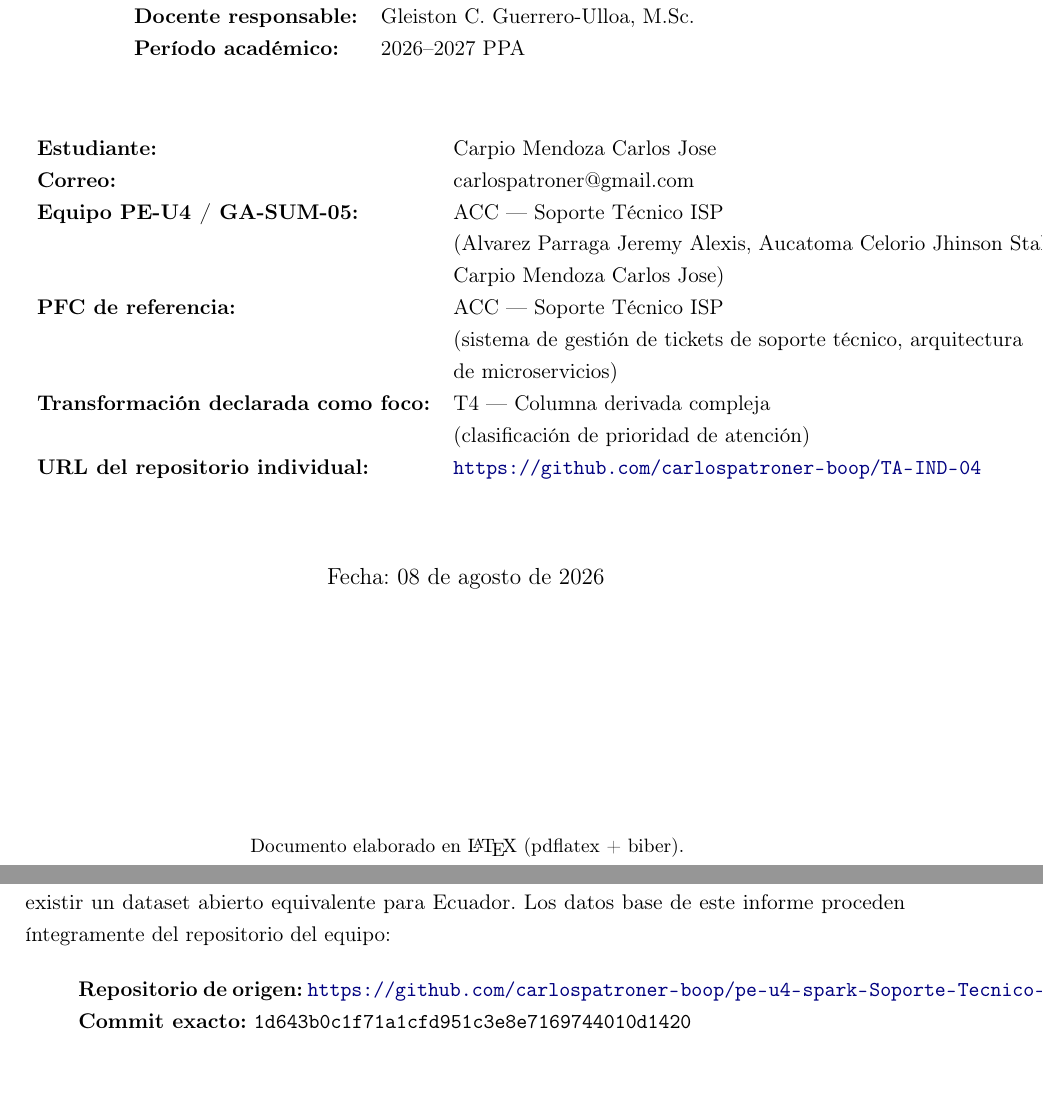
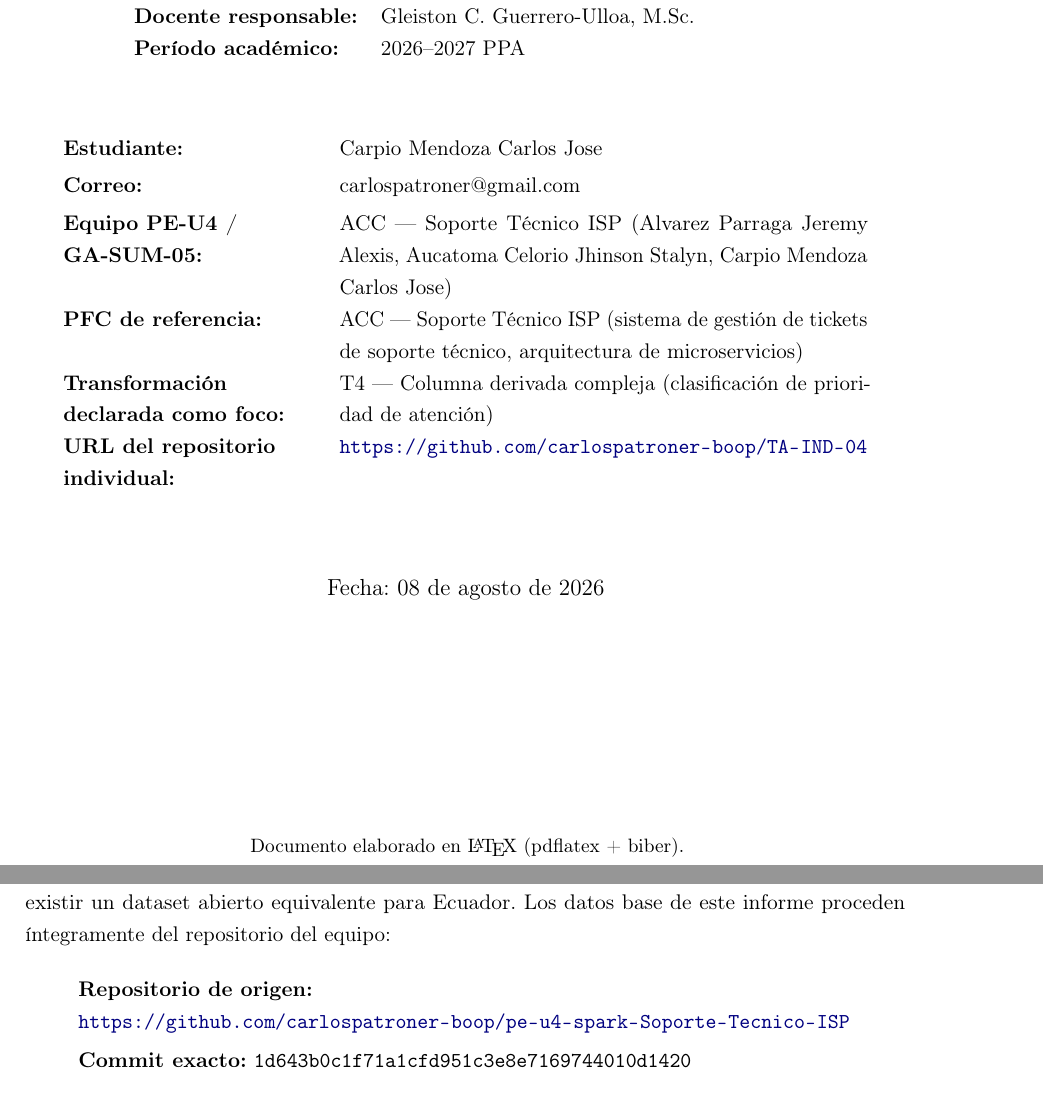
Before and after one commit to carlospatroner-boop/TA-IND-04, a LaTeX document (docs/TA_IND_04_Informe.tex): two parts of pages 1 and 2 of 10 before the commit and two parts of pages 1 and 2 of 11 after it, joined at a grey line, cut so that both start at the same text, the shorter picture padded with empty space. Compiled offline with pdfLaTeX.

Commit message:
docs: informe LaTeX completo, PDF compilado y figuras propias 300 DPI

```diff
--- a/docs/TA_IND_04_Informe.tex
+++ b/docs/TA_IND_04_Informe.tex
@@ -26,7 +26,9 @@
 
 % ---------- Referencias cruzadas y bibliografía ----------
 \usepackage{hyperref}
-\hypersetup{colorlinks=true, linkcolor=blue!50!black, citecolor=blue!50!black, urlcolor=blue!50!black}
+\hypersetup{colorlinks=true, linkcolor=blue!50!black, citecolor=blue!50!black, urlcolor=blue!50!black,
+            breaklinks=true}
+\usepackage{array}
 \usepackage[backend=biber,style=ieee,sorting=none]{biblatex}
 \addbibresource{references.bib}
 
@@ -61,18 +63,16 @@
 \end{tabular}
 
 \vspace{1.2cm}
-\begin{tabular}{ll}
-\textbf{Estudiante:} & Carpio Mendoza Carlos Jose \\
-\textbf{Correo:} & carlospatroner@gmail.com \\
-\textbf{Equipo PE-U4 / GA-SUM-05:} & ACC --- Soporte Técnico ISP \\
- & (Alvarez Parraga Jeremy Alexis, Aucatoma Celorio Jhinson Stalyn, \\
- & Carpio Mendoza Carlos Jose) \\
-\textbf{PFC de referencia:} & ACC --- Soporte Técnico ISP \\
- & (sistema de gestión de tickets de soporte técnico, arquitectura \\
- & de microservicios) \\
-\textbf{Transformación declarada como foco:} & T4 --- Columna derivada compleja \\
- & (clasificación de prioridad de atención) \\
-\textbf{URL del repositorio individual:} & \url{https://github.com/carlospatroner-boop/TA-IND-04} \\
+\begin{tabular}{>{\bfseries\raggedright}p{4.6cm} p{9.6cm}}
+Estudiante: & Carpio Mendoza Carlos Jose \\[3pt]
+Correo: & carlospatroner@gmail.com \\[3pt]
+Equipo PE-U4 / GA-SUM-05: & ACC --- Soporte Técnico ISP (Alvarez Parraga Jeremy Alexis,
+ Aucatoma Celorio Jhinson Stalyn, Carpio Mendoza Carlos Jose) \\[3pt]
+PFC de referencia: & ACC --- Soporte Técnico ISP (sistema de gestión de tickets de soporte
+ técnico, arquitectura de microservicios) \\[3pt]
+Transformación declarada como foco: & T4 --- Columna derivada compleja (clasificación de
+ prioridad de atención) \\[3pt]
+URL del repositorio individual: & \url{https://github.com/carlospatroner-boop/TA-IND-04} \\
 \end{tabular}
 
 \vspace{1.5cm}
@@ -104,7 +104,8 @@ histórico interno de tickets del ISP por no existir un dataset abierto equivale
 Ecuador. Los datos base de este informe proceden íntegramente del repositorio del equipo:
 
 \begin{quote}
-\textbf{Repositorio de origen:} \url{https://github.com/carlospatroner-boop/pe-u4-spark-Soporte-Tecnico-ISP}\\
+\textbf{Repositorio de origen:}\\
+\url{https://github.com/carlospatroner-boop/pe-u4-spark-Soporte-Tecnico-ISP}\\[4pt]
 \textbf{Commit exacto:} \texttt{1d643b0c1f71a1cfd951c3e8e7169744010d1420}
 \end{quote}
 
```
Also changed, not shown: docs/TA_IND_04_Informe.pdf (added).
